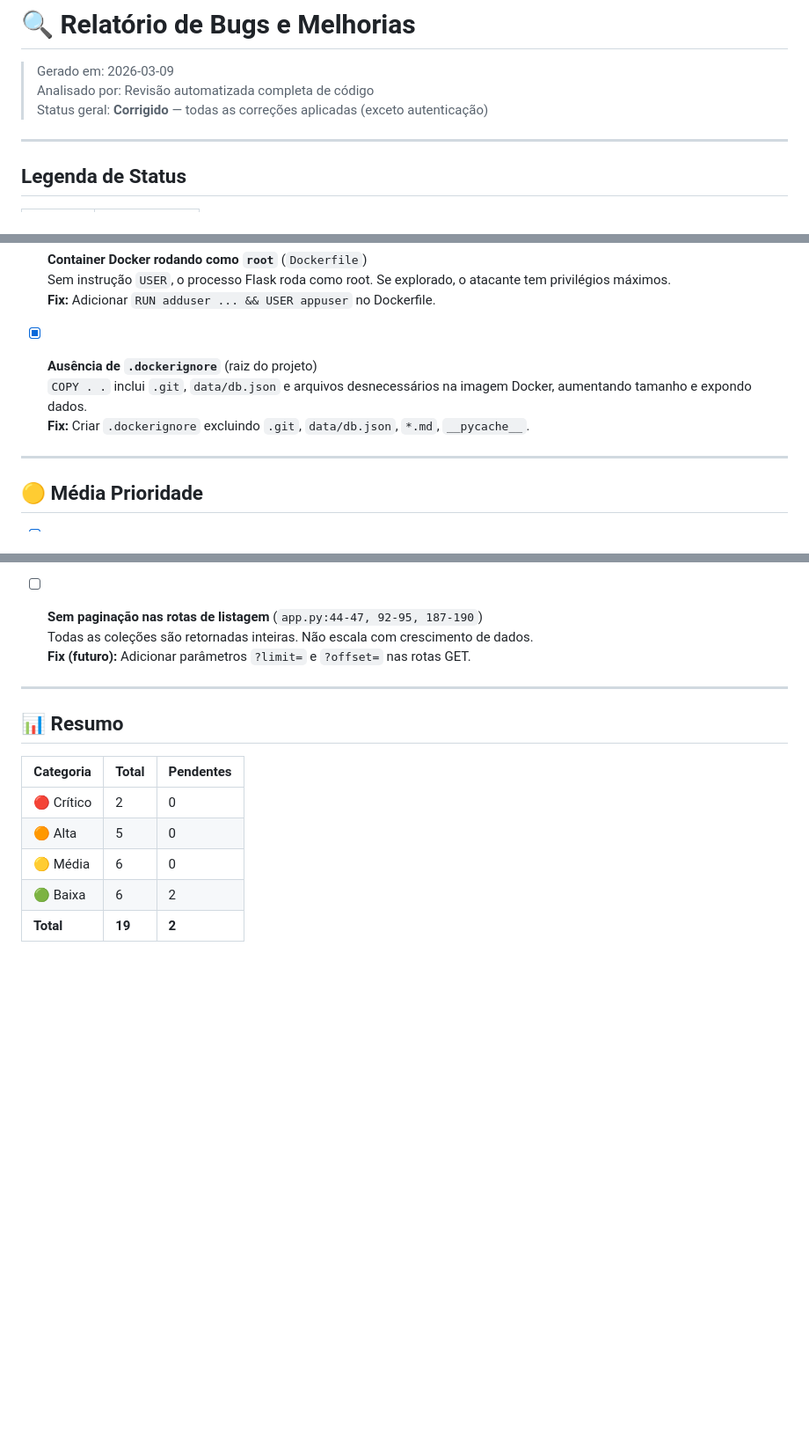
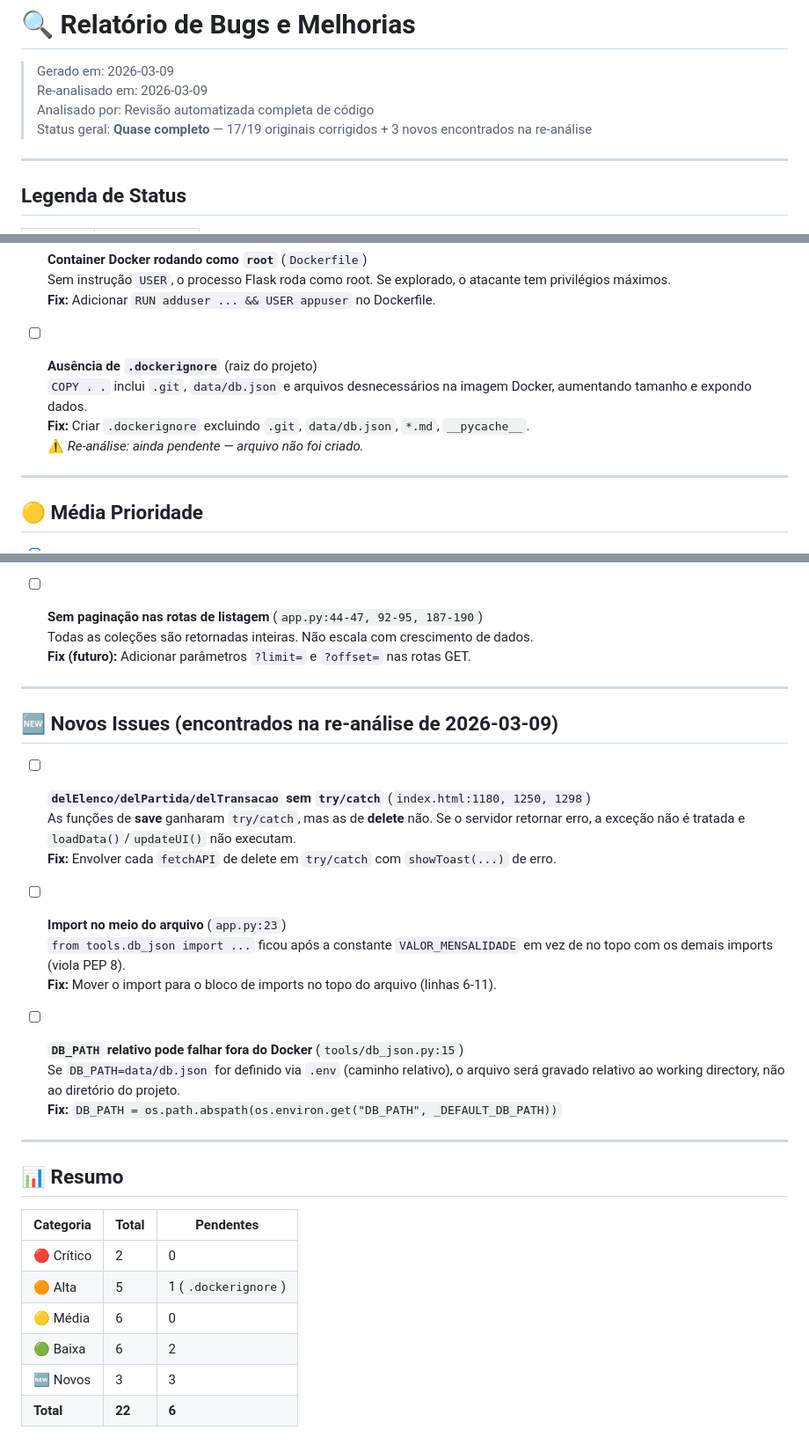
Before and after one commit to guilesme/football-team-manager, a Markdown page: BUGS_AND_IMPROVEMENTS.md, 3 parts joined by grey strips. Shown at 88% size. Rendered like a GitHub page; blank space fills up the shorter version.

Commit message:
docs: update bugs and improvements tracker

```diff
--- a/BUGS_AND_IMPROVEMENTS.md
+++ b/BUGS_AND_IMPROVEMENTS.md
@@ -1,8 +1,9 @@
 # 🔍 Relatório de Bugs e Melhorias
 
 > Gerado em: 2026-03-09
+> Re-analisado em: 2026-03-09
 > Analisado por: Revisão automatizada completa de código
-> Status geral: **Corrigido** — todas as correções aplicadas (exceto autenticação)
+> Status geral: **Quase completo** — 17/19 originais corrigidos + 3 novos encontrados na re-análise
 
 ---
 
@@ -46,9 +47,10 @@
   Sem instrução `USER`, o processo Flask roda como root. Se explorado, o atacante tem privilégios máximos.
   **Fix:** Adicionar `RUN adduser ... && USER appuser` no Dockerfile.
 
-- [x] **Ausência de `.dockerignore`** (raiz do projeto)
+- [ ] **Ausência de `.dockerignore`** (raiz do projeto)
   `COPY . .` inclui `.git`, `data/db.json` e arquivos desnecessários na imagem Docker, aumentando tamanho e expondo dados.
   **Fix:** Criar `.dockerignore` excluindo `.git`, `data/db.json`, `*.md`, `__pycache__`.
+  ⚠️ *Re-análise: ainda pendente — arquivo não foi criado.*
 
 ---
 
@@ -108,12 +110,29 @@
 
 ---
 
+## 🆕 Novos Issues (encontrados na re-análise de 2026-03-09)
+
+- [ ] **`delElenco/delPartida/delTransacao` sem `try/catch`** (`index.html:1180, 1250, 1298`)
+  As funções de **save** ganharam `try/catch`, mas as de **delete** não. Se o servidor retornar erro, a exceção não é tratada e `loadData()`/`updateUI()` não executam.
+  **Fix:** Envolver cada `fetchAPI` de delete em `try/catch` com `showToast(...)` de erro.
+
+- [ ] **Import no meio do arquivo** (`app.py:23`)
+  `from tools.db_json import ...` ficou após a constante `VALOR_MENSALIDADE` em vez de no topo com os demais imports (viola PEP 8).
+  **Fix:** Mover o import para o bloco de imports no topo do arquivo (linhas 6-11).
+
+- [ ] **`DB_PATH` relativo pode falhar fora do Docker** (`tools/db_json.py:15`)
+  Se `DB_PATH=data/db.json` for definido via `.env` (caminho relativo), o arquivo será gravado relativo ao working directory, não ao diretório do projeto.
+  **Fix:** `DB_PATH = os.path.abspath(os.environ.get("DB_PATH", _DEFAULT_DB_PATH))`
+
+---
+
 ## 📊 Resumo
 
 | Categoria | Total | Pendentes |
 |---|---|---|
 | 🔴 Crítico | 2 | 0 |
-| 🟠 Alta | 5 | 0 |
+| 🟠 Alta | 5 | 1 (`.dockerignore`) |
 | 🟡 Média | 6 | 0 |
 | 🟢 Baixa | 6 | 2 |
-| **Total** | **19** | **2** |
+| 🆕 Novos | 3 | 3 |
+| **Total** | **22** | **6** |
```
